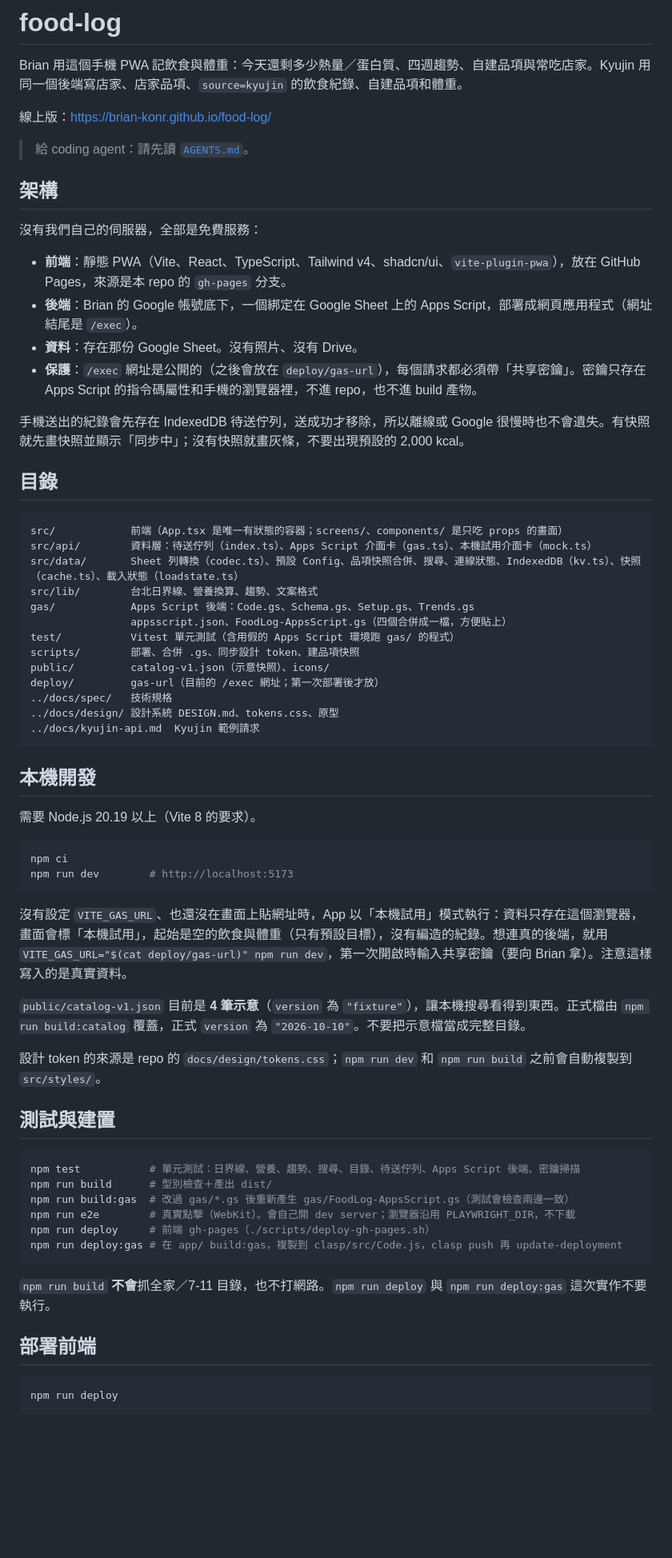
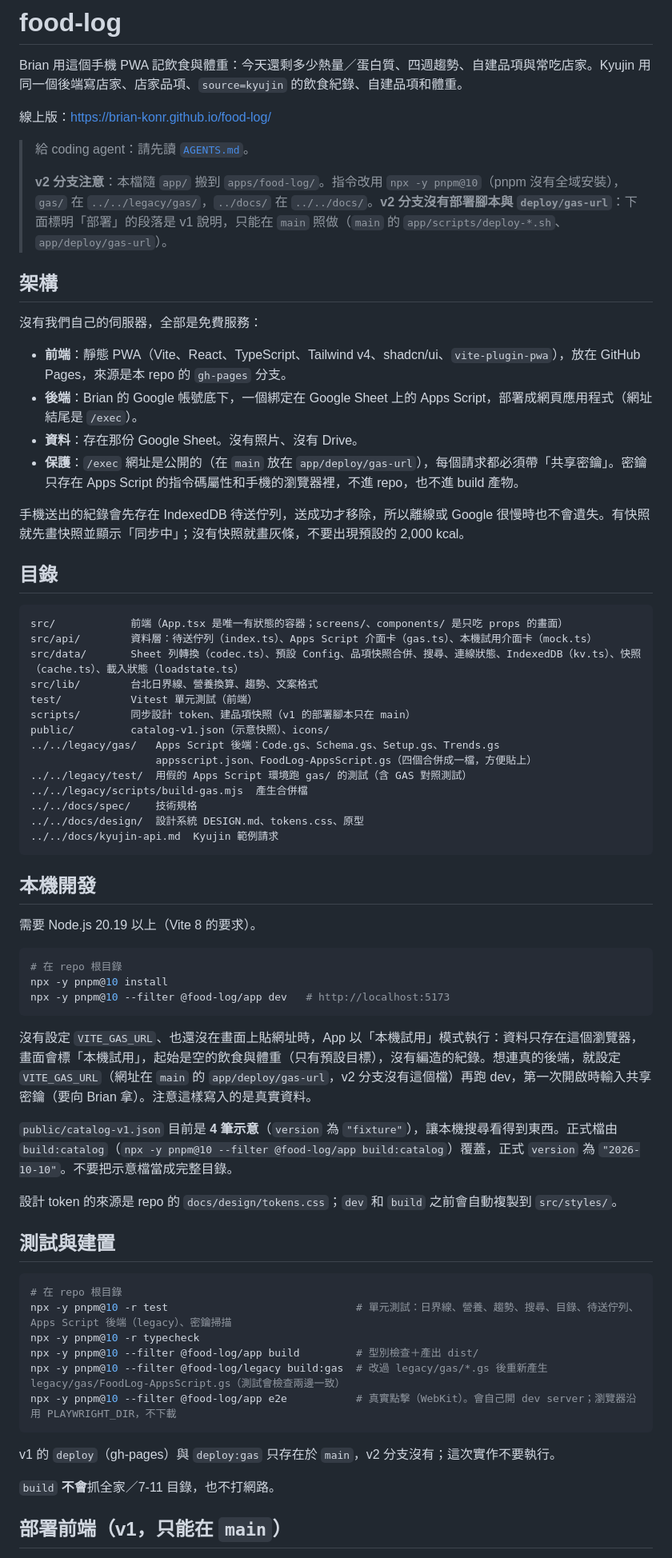
Before and after one commit to Brian-Konr/food-log, a Markdown page: apps/food-log/README.md, the part around one of its changes. Shown at 80% size. GitHub-like rendering; blank space fills up the shorter version.

````diff
--- a/apps/food-log/README.md
+++ b/apps/food-log/README.md
@@ -5,6 +5,8 @@ Brian 用這個手機 PWA 記飲食與體重：今天還剩多少熱量／蛋白
 線上版：https://brian-konr.github.io/food-log/
 
 > 給 coding agent：請先讀 [`AGENTS.md`](AGENTS.md)。
+>
+> **v2 分支注意**：本檔隨 `app/` 搬到 `apps/food-log/`。指令改用 `npx -y pnpm@10`（pnpm 沒有全域安裝），`gas/` 在 `../../legacy/gas/`，`../docs/` 在 `../../docs/`。**v2 分支沒有部署腳本與 `deploy/gas-url`**：下面標明「部署」的段落是 v1 說明，只能在 `main` 照做（`main` 的 `app/scripts/deploy-*.sh`、`app/deploy/gas-url`）。
 
 ## 架構
 
@@ -13,7 +15,7 @@ Brian 用這個手機 PWA 記飲食與體重：今天還剩多少熱量／蛋白
 - **前端**：靜態 PWA（Vite、React、TypeScript、Tailwind v4、shadcn/ui、`vite-plugin-pwa`），放在 GitHub Pages，來源是本 repo 的 `gh-pages` 分支。
 - **後端**：Brian 的 Google 帳號底下，一個綁定在 Google Sheet 上的 Apps Script，部署成網頁應用程式（網址結尾是 `/exec`）。
 - **資料**：存在那份 Google Sheet。沒有照片、沒有 Drive。
-- **保護**：`/exec` 網址是公開的（之後會放在 `deploy/gas-url`），每個請求都必須帶「共享密鑰」。密鑰只存在 Apps Script 的指令碼屬性和手機的瀏覽器裡，不進 repo，也不進 build 產物。
+- **保護**：`/exec` 網址是公開的（在 `main` 放在 `app/deploy/gas-url`），每個請求都必須帶「共享密鑰」。密鑰只存在 Apps Script 的指令碼屬性和手機的瀏覽器裡，不進 repo，也不進 build 產物。
 
 手機送出的紀錄會先存在 IndexedDB 待送佇列，送成功才移除，所以離線或 Google 很慢時也不會遺失。有快照就先畫快照並顯示「同步中」；沒有快照就畫灰條，不要出現預設的 2,000 kcal。
 
@@ -24,15 +26,16 @@ src/            前端（App.tsx 是唯一有狀態的容器；screens/、compon
 src/api/        資料層：待送佇列（index.ts）、Apps Script 介面卡（gas.ts）、本機試用介面卡（mock.ts）
 src/data/       Sheet 列轉換（codec.ts）、預設 Config、品項快照合併、搜尋、連線狀態、IndexedDB（kv.ts）、快照（cache.ts）、載入狀態（loadstate.ts）
 src/lib/        台北日界線、營養換算、趨勢、文案格式
-gas/            Apps Script 後端：Code.gs、Schema.gs、Setup.gs、Trends.gs
-                appsscript.json、FoodLog-AppsScript.gs（四個合併成一檔，方便貼上）
-test/           Vitest 單元測試（含用假的 Apps Script 環境跑 gas/ 的程式）
-scripts/        部署、合併 .gs、同步設計 token、建品項快照
+test/           Vitest 單元測試（前端）
+scripts/        同步設計 token、建品項快照（v1 的部署腳本只在 main）
 public/         catalog-v1.json（示意快照）、icons/
-deploy/         gas-url（目前的 /exec 網址；第一次部署後才放）
-../docs/spec/   技術規格
-../docs/design/ 設計系統 DESIGN.md、tokens.css、原型
-../docs/kyujin-api.md  Kyujin 範例請求
+../../legacy/gas/   Apps Script 後端：Code.gs、Schema.gs、Setup.gs、Trends.gs
+                    appsscript.json、FoodLog-AppsScript.gs（四個合併成一檔，方便貼上）
+../../legacy/test/  用假的 Apps Script 環境跑 gas/ 的測試（含 GAS 對照測試）
+../../legacy/scripts/build-gas.mjs  產生合併檔
+../../docs/spec/    技術規格
+../../docs/design/  設計系統 DESIGN.md、tokens.css、原型
+../../docs/kyujin-api.md  Kyujin 範例請求
 ```
 
 ## 本機開發
@@ -40,32 +43,31 @@ deploy/         gas-url（目前的 /exec 網址；第一次部署後才放）
 需要 Node.js 20.19 以上（Vite 8 的要求）。
 
 ```bash
-npm ci
-npm run dev        # http://localhost:5173
+# 在 repo 根目錄
+npx -y pnpm@10 install
+npx -y pnpm@10 --filter @food-log/app dev   # http://localhost:5173
 ```
 
-沒有設定 `VITE_GAS_URL`、也還沒在畫面上貼網址時，App 以「本機試用」模式執行：資料只存在這個瀏覽器，畫面會標「本機試用」，起始是空的飲食與體重（只有預設目標），沒有編造的紀錄。想連真的後端，就用 `VITE_GAS_URL="$(cat deploy/gas-url)" npm run dev`，第一次開啟時輸入共享密鑰（要向 Brian 拿）。注意這樣寫入的是真實資料。
+沒有設定 `VITE_GAS_URL`、也還沒在畫面上貼網址時，App 以「本機試用」模式執行：資料只存在這個瀏覽器，畫面會標「本機試用」，起始是空的飲食與體重（只有預設目標），沒有編造的紀錄。想連真的後端，就設定 `VITE_GAS_URL`（網址在 `main` 的 `app/deploy/gas-url`，v2 分支沒有這個檔）再跑 dev，第一次開啟時輸入共享密鑰（要向 Brian 拿）。注意這樣寫入的是真實資料。
 
-`public/catalog-v1.json` 目前是 **4 筆示意**（`version` 為 `"fixture"`），讓本機搜尋看得到東西。正式檔由 `npm run build:catalog` 覆蓋，正式 `version` 為 `"2026-10-10"`。不要把示意檔當成完整目錄。
+`public/catalog-v1.json` 目前是 **4 筆示意**（`version` 為 `"fixture"`），讓本機搜尋看得到東西。正式檔由 `build:catalog`（`npx -y pnpm@10 --filter @food-log/app build:catalog`）覆蓋，正式 `version` 為 `"2026-10-10"`。不要把示意檔當成完整目錄。
 
-設計 token 的來源是 repo 的 `docs/design/tokens.css`；`npm run dev` 和 `npm run build` 之前會自動複製到 `src/styles/`。
+設計 token 的來源是 repo 的 `docs/design/tokens.css`；`dev` 和 `build` 之前會自動複製到 `src/styles/`。
 
 ## 測試與建置
 
 ```bash
-npm test           # 單元測試：日界線、營養、趨勢、搜尋、目錄、待送佇列、Apps Script 後端、密鑰掃描
-npm run build      # 型別檢查＋產出 dist/
-npm run build:gas  # 改過 gas/*.gs 後重新產生 gas/FoodLog-AppsScript.gs（測試會檢查兩邊一致）
-npm run e2e        # 真實點擊（WebKit）。會自己開 dev server；瀏覽器沿用 PLAYWRIGHT_DIR，不下載
-npm run deploy     # 前端 gh-pages（./scripts/deploy-gh-pages.sh）
-npm run deploy:gas # 在 app/ build:gas，複製到 clasp/src/Code.js，clasp push 再 update-deployment
+# 在 repo 根目錄
+npx -y pnpm@10 -r test                              # 單元測試：日界線、營養、趨勢、搜尋、目錄、待送佇列、Apps Script 後端（legacy）、密鑰掃描
+npx -y pnpm@10 -r typecheck
+npx -y pnpm@10 --filter @food-log/app build         # 型別檢查＋產出 dist/
+npx -y pnpm@10 --filter @food-log/legacy build:gas  # 改過 legacy/gas/*.gs 後重新產生 legacy/gas/FoodLog-AppsScript.gs（測試會檢查兩邊一致）
+npx -y pnpm@10 --filter @food-log/app e2e           # 真實點擊（WebKit）。會自己開 dev server；瀏覽器沿用 PLAYWRIGHT_DIR，不下載
 ```
 
-`npm run build` **不會**抓全家／7-11 目錄，也不打網路。`npm run deploy` 與 `npm run deploy:gas` 這次實作不要執行。
+v1 的 `deploy`（gh-pages）與 `deploy:gas` 只存在於 `main`，v2 分支沒有；這次實作不要執行。
 
-## 部署前端
+`build` **不會**抓全家／7-11 目錄，也不打網路。
 
-```bash
-npm run deploy
-```
+## 部署前端（v1，只能在 `main`）
 
````
Also changed, not shown: other parts of apps/food-log/README.md (+13 -13 lines), apps/food-log/AGENTS.md (+31 -30 lines).
